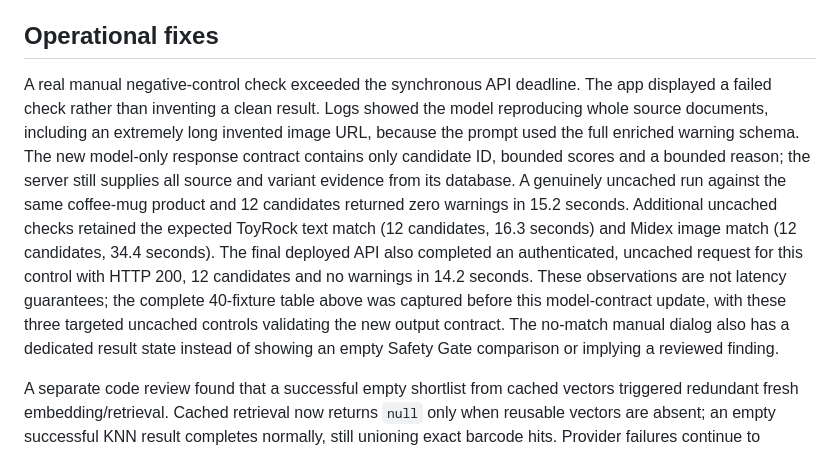
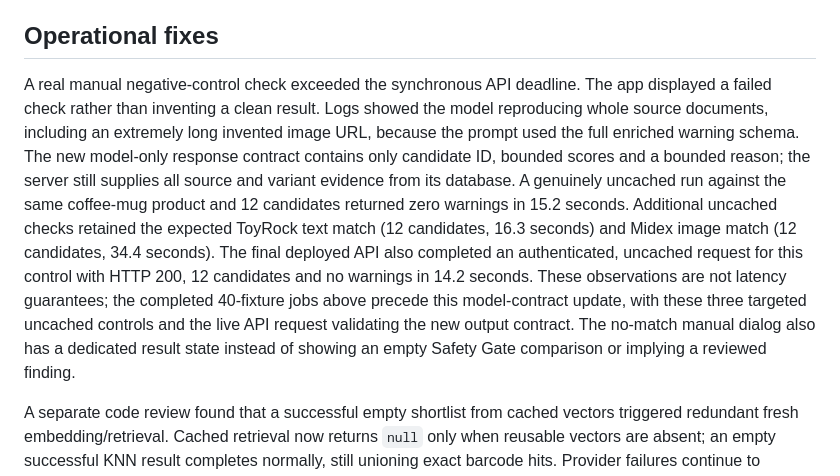
Before and after one commit to radoone/RaPeX, a Markdown page: docs/production-qa-2026-11-02.md, the part around the change. Drawn GitHub-style.

Commit message:
docs: clarify fixture timing relative to model contract release

```diff
--- a/docs/production-qa-2026-11-02.md
+++ b/docs/production-qa-2026-11-02.md
@@ -31,7 +31,7 @@ These are controlled functional fixtures, not an independently labelled accuracy
 
 ## Operational fixes
 
-A real manual negative-control check exceeded the synchronous API deadline. The app displayed a failed check rather than inventing a clean result. Logs showed the model reproducing whole source documents, including an extremely long invented image URL, because the prompt used the full enriched warning schema. The new model-only response contract contains only candidate ID, bounded scores and a bounded reason; the server still supplies all source and variant evidence from its database. A genuinely uncached run against the same coffee-mug product and 12 candidates returned zero warnings in 15.2 seconds. Additional uncached checks retained the expected ToyRock text match (12 candidates, 16.3 seconds) and Midex image match (12 candidates, 34.4 seconds). The final deployed API also completed an authenticated, uncached request for this control with HTTP 200, 12 candidates and no warnings in 14.2 seconds. These observations are not latency guarantees; the complete 40-fixture table above was captured before this model-contract update, with these three targeted uncached controls validating the new output contract. The no-match manual dialog also has a dedicated result state instead of showing an empty Safety Gate comparison or implying a reviewed finding.
+A real manual negative-control check exceeded the synchronous API deadline. The app displayed a failed check rather than inventing a clean result. Logs showed the model reproducing whole source documents, including an extremely long invented image URL, because the prompt used the full enriched warning schema. The new model-only response contract contains only candidate ID, bounded scores and a bounded reason; the server still supplies all source and variant evidence from its database. A genuinely uncached run against the same coffee-mug product and 12 candidates returned zero warnings in 15.2 seconds. Additional uncached checks retained the expected ToyRock text match (12 candidates, 16.3 seconds) and Midex image match (12 candidates, 34.4 seconds). The final deployed API also completed an authenticated, uncached request for this control with HTTP 200, 12 candidates and no warnings in 14.2 seconds. These observations are not latency guarantees; the completed 40-fixture jobs above precede this model-contract update, with these three targeted uncached controls and the live API request validating the new output contract. The no-match manual dialog also has a dedicated result state instead of showing an empty Safety Gate comparison or implying a reviewed finding.
 
 A separate code review found that a successful empty shortlist from cached vectors triggered redundant fresh embedding/retrieval. Cached retrieval now returns `null` only when reusable vectors are absent; an empty successful KNN result completes normally, still unioning exact barcode hits. Provider failures continue to propagate. Regression coverage checks both the no-hit path and fail-closed behavior. The coffee-mug control actually had 12 shortlist candidates, so this empty-result optimization was not the cause of that observed timeout.
 
```
